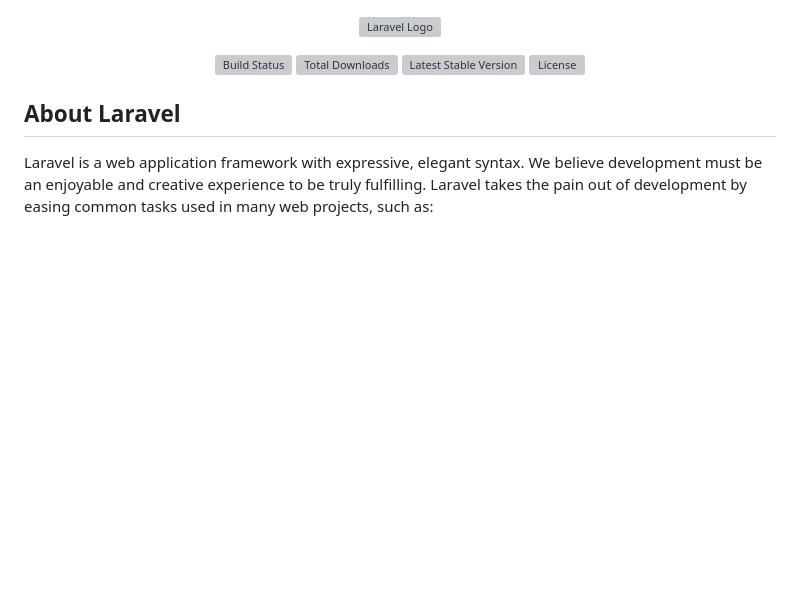
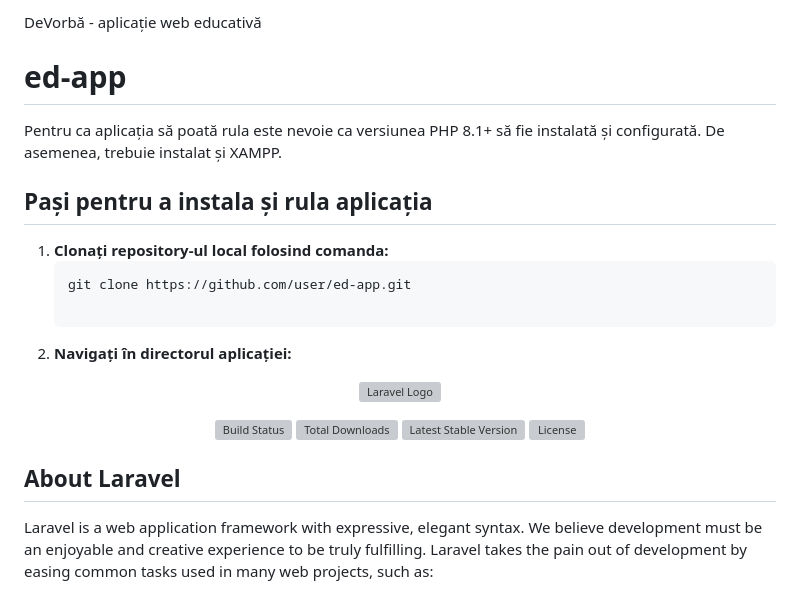
Before and after one commit to MariaMurarescu/ed-app, a Markdown page: README.md, the part around the change. Drawn GitHub-style; blank space fills up the shorter version; grey boxes are pictures that could not be loaded.

Commit message:
adding details to readme file

````diff
--- a/README.md
+++ b/README.md
@@ -1,3 +1,20 @@
+<p>DeVorbă - aplicație web educativă</p>
+
+# ed-app
+
+Pentru ca aplicația să poată rula este nevoie ca versiunea PHP 8.1+ să fie instalată și configurată.
+De asemenea, trebuie instalat și XAMPP.
+
+## Pași pentru a instala și rula aplicația
+
+1. **Clonați repository-ul local folosind comanda:**
+   ```bash
+   git clone https://github.com/user/ed-app.git
+
+2. **Navigați în directorul aplicației:**
+
+
+
 <p align="center"><a href="https://laravel.com" target="_blank"><img src="https://raw.githubusercontent.com/laravel/art/master/logo-lockup/5%20SVG/2%20CMYK/1%20Full%20Color/laravel-logolockup-cmyk-red.svg" width="400" alt="Laravel Logo"></a></p>
 
 <p align="center">
````
